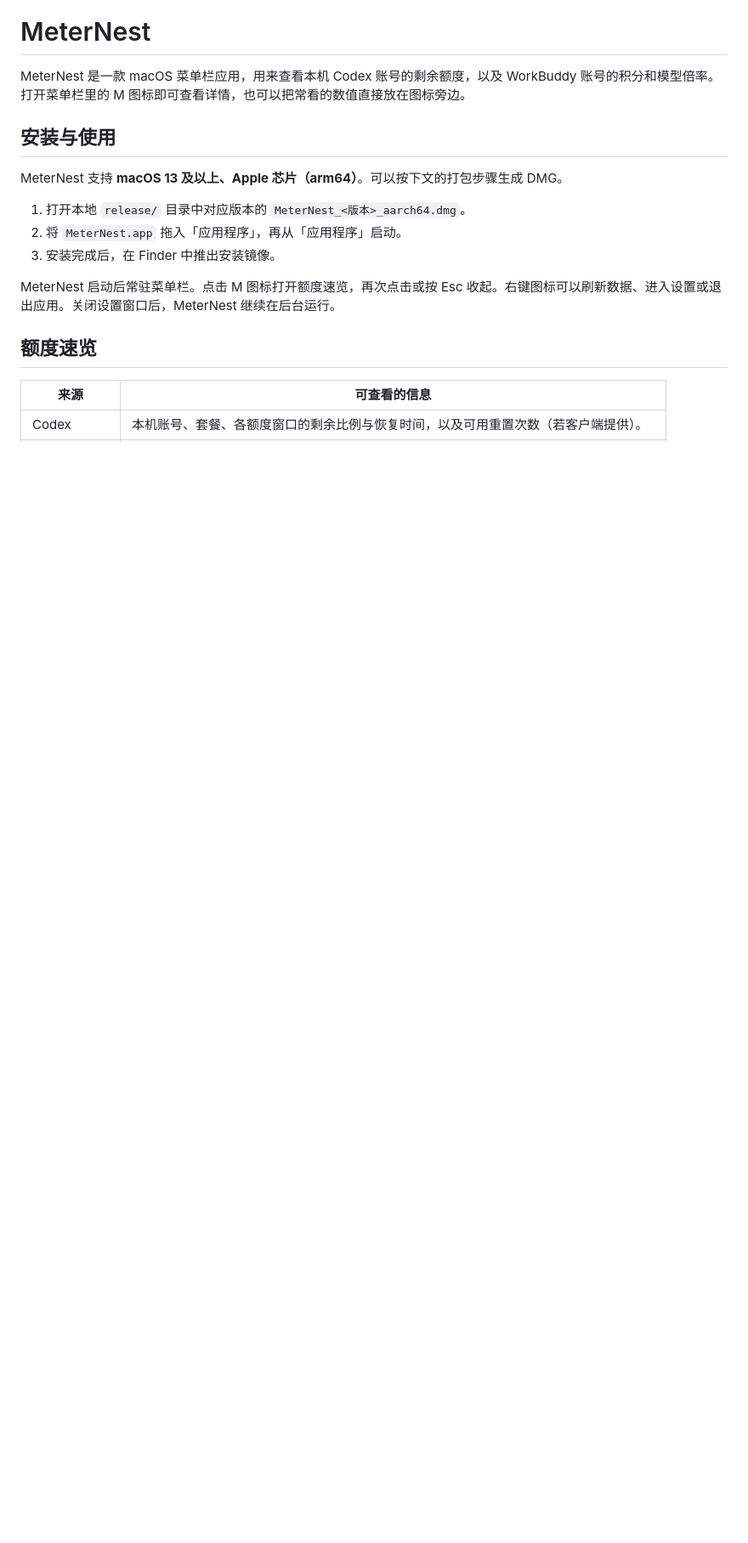
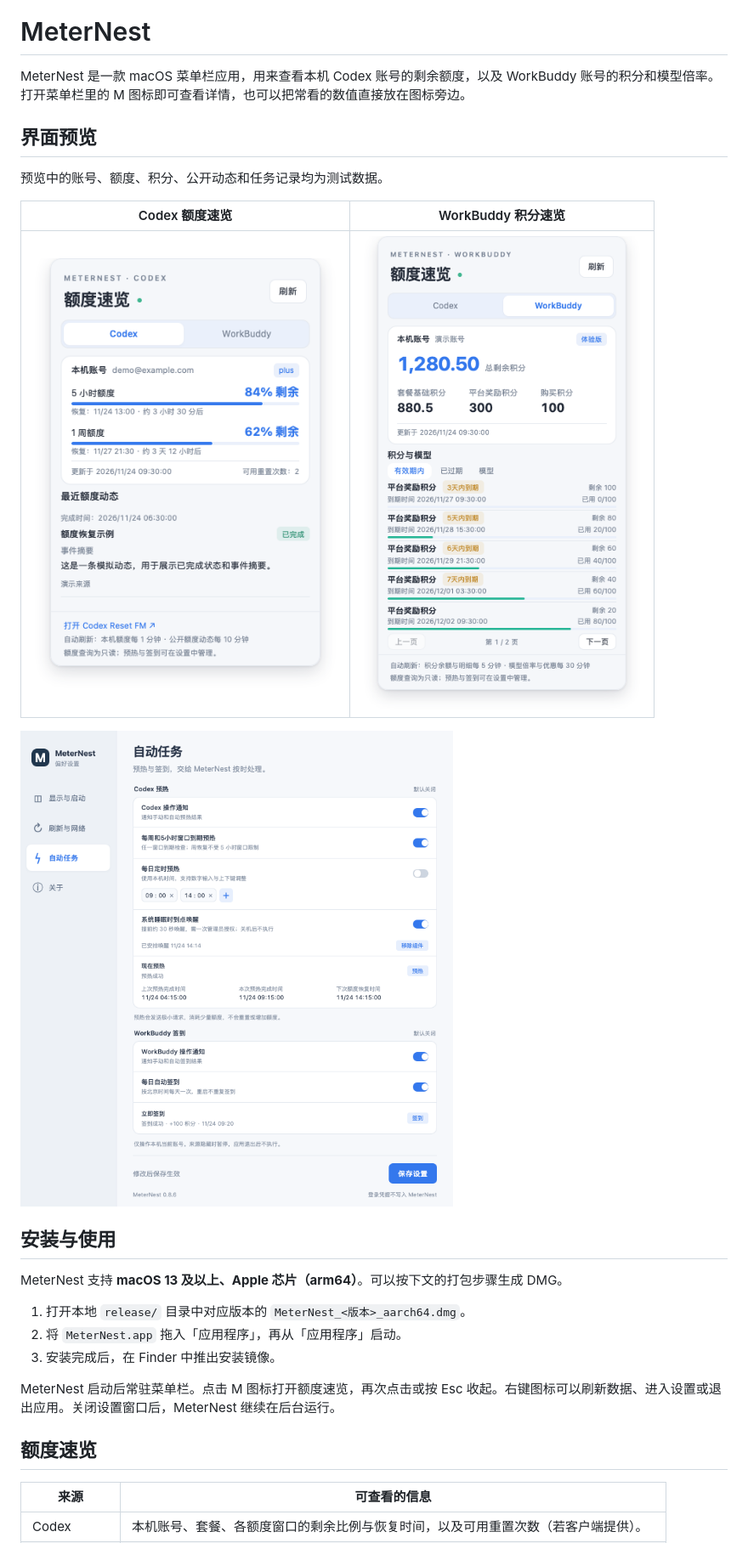
Before and after one commit to mishkang/MeterNest, a Markdown page: README.md, the part around one of its changes. Shown at 85% size. Drawn GitHub-style; pictures changed too: docs/previews/automation.png (added), docs/previews/codex.png (added), docs/previews/workbuddy.png (added); blank space fills up the shorter version.

Commit message:
Add README logo and interface previews

```diff
--- a/README.md
+++ b/README.md
@@ -1,6 +3,16 @@
 # MeterNest
 
 MeterNest 是一款 macOS 菜单栏应用，用来查看本机 Codex 账号的剩余额度，以及 WorkBuddy 账号的积分和模型倍率。打开菜单栏里的 M 图标即可查看详情，也可以把常看的数值直接放在图标旁边。
+
+## 界面预览
+
+预览中的账号、额度、积分、公开动态和任务记录均为测试数据。
+
+| Codex 额度速览 | WorkBuddy 积分速览 |
+| --- | --- |
+| <img src="docs/previews/codex.png" width="360" alt="Codex 演示账号的 5 小时和每周额度，以及模拟额度动态"> | <img src="docs/previews/workbuddy.png" width="360" alt="WorkBuddy 演示账号的积分余额和有效期内积分明细"> |
+
+<img src="docs/previews/automation.png" width="700" alt="自动任务设置，展示 Codex 预热、WorkBuddy 签到和各自的通知开关">
 
 ## 安装与使用
 
```
Also changed, not shown: other parts of README.md (+2 -0 lines), docs/previews/logo.png (added).
